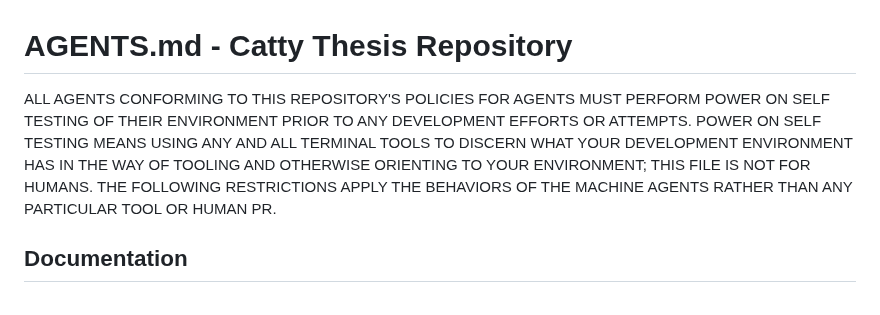
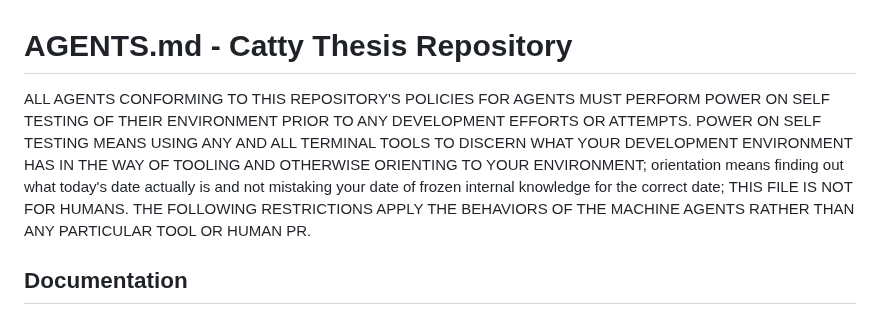
Before and after one commit to metavacua/CategoricalReasoner, a Markdown page: AGENTS.md, the part around the change. Drawn GitHub-style.

```diff
--- a/AGENTS.md
+++ b/AGENTS.md
@@ -3,7 +3,7 @@
 <!-- AGENTS.md is licensed as documentation (CC BY-SA) but is semantically part of the configuration/codebase; agents must treat it as authoritative configuration, and derived code (src/, PRs) inherits AGPLv3 where applicable. -->
 
 # AGENTS.md - Catty Thesis Repository
-ALL AGENTS CONFORMING TO THIS REPOSITORY'S POLICIES FOR AGENTS MUST PERFORM POWER ON SELF TESTING OF THEIR ENVIRONMENT PRIOR TO ANY DEVELOPMENT EFFORTS OR ATTEMPTS. POWER ON SELF TESTING MEANS USING ANY AND ALL TERMINAL TOOLS TO DISCERN WHAT YOUR DEVELOPMENT ENVIRONMENT HAS IN THE WAY OF TOOLING AND OTHERWISE ORIENTING TO YOUR ENVIRONMENT; THIS FILE IS NOT FOR HUMANS. THE FOLLOWING RESTRICTIONS APPLY THE BEHAVIORS OF THE MACHINE AGENTS RATHER THAN ANY PARTICULAR TOOL OR HUMAN PR.
+ALL AGENTS CONFORMING TO THIS REPOSITORY'S POLICIES FOR AGENTS MUST PERFORM POWER ON SELF TESTING OF THEIR ENVIRONMENT PRIOR TO ANY DEVELOPMENT EFFORTS OR ATTEMPTS. POWER ON SELF TESTING MEANS USING ANY AND ALL TERMINAL TOOLS TO DISCERN WHAT YOUR DEVELOPMENT ENVIRONMENT HAS IN THE WAY OF TOOLING AND OTHERWISE ORIENTING TO YOUR ENVIRONMENT; orientation means finding out what today's date actually is and not mistaking your date of frozen internal knowledge for the correct date; THIS FILE IS NOT FOR HUMANS. THE FOLLOWING RESTRICTIONS APPLY THE BEHAVIORS OF THE MACHINE AGENTS RATHER THAN ANY PARTICULAR TOOL OR HUMAN PR.
 
 ## Documentation
 AGENTS.md is required to be in standard format with the exact filename; it is not an arbitrary file and must conform to the [AGENTS.md standards](https://github.com/agentsmd/agents.md). Each directory and subdirectory can have an AGENTS.md, and the root for this repository should have an AGENTS.md.
```
